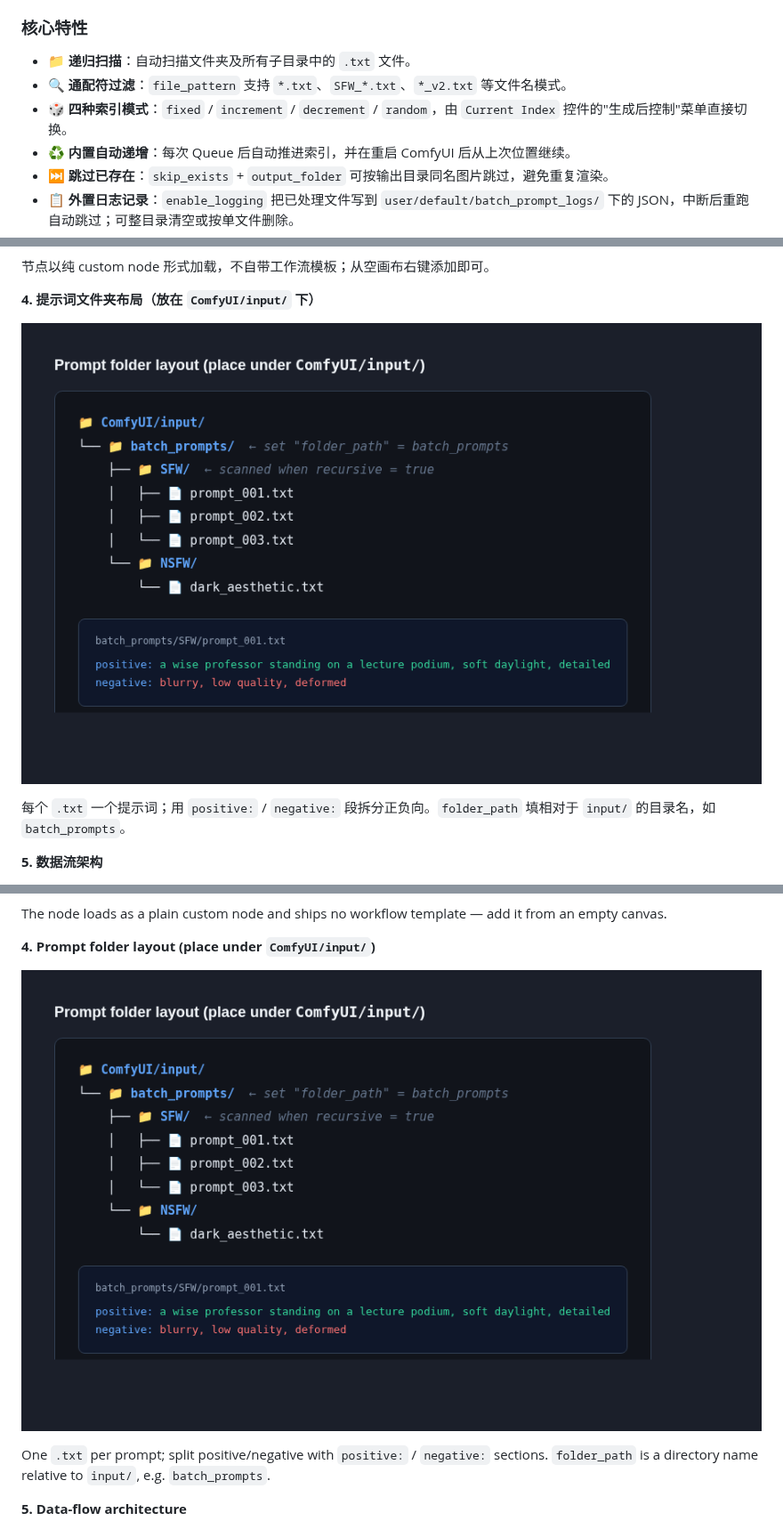
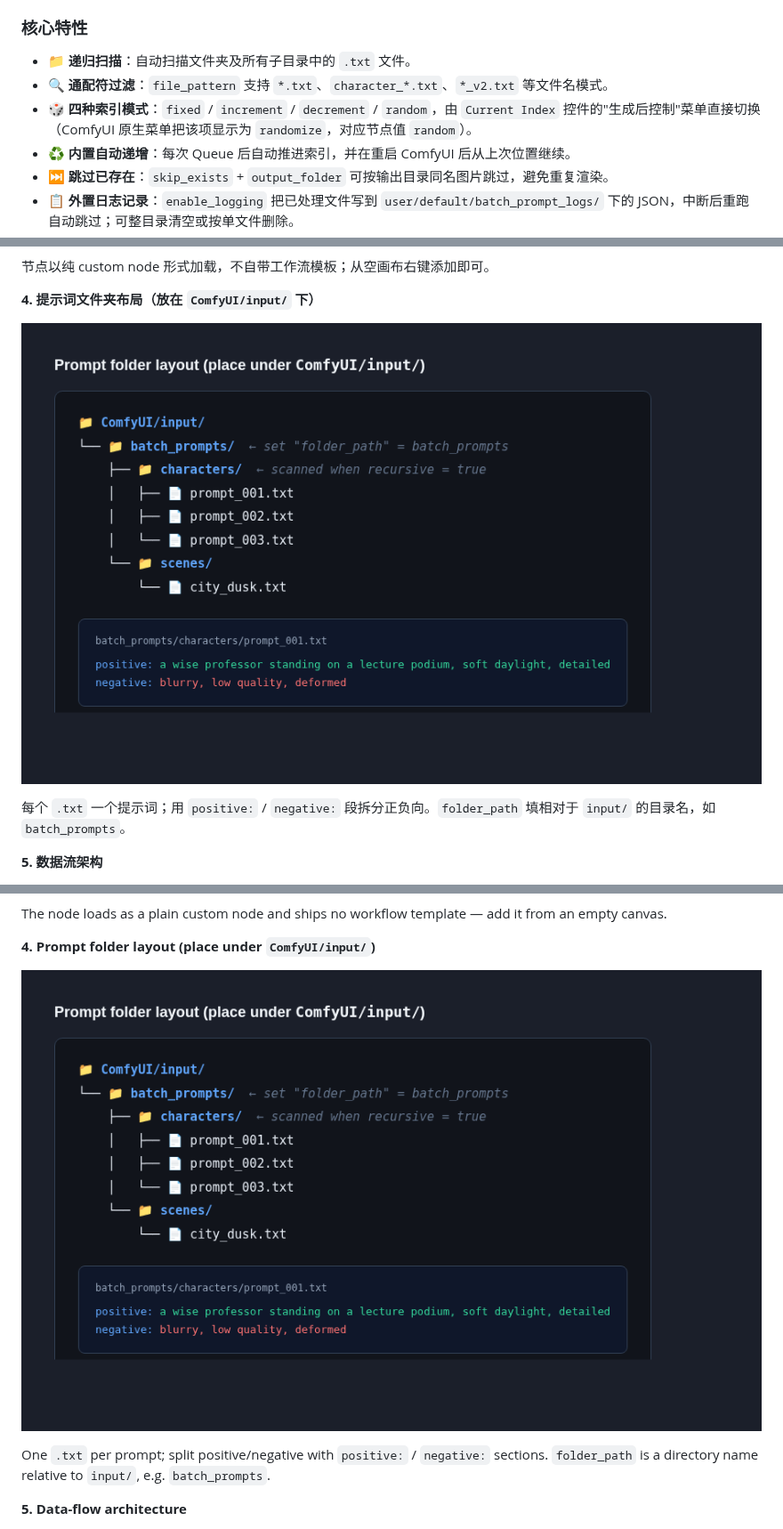
Before and after one commit to ReSerendipity/ComfyUI-BatchPromptLoader, a Markdown page: README.md, 3 parts joined by grey strips. Shown at 89% size. Drawn GitHub-style; pictures changed too: docs/assets/readme-comfyui-batchpromptloader-4.png.

Commit message:
docs(readme): fix screenshots and release badge
Signed-off-by: Doro <259081123+ReSerendipity@users.noreply.github.com>

```diff
--- a/README.md
+++ b/README.md
@@ -24,8 +24,8 @@ ComfyUI-BatchPromptLoader 是一个面向"多提示词 × 多张图"批量生成
 ### 核心特性
 
 - 📁 **递归扫描**：自动扫描文件夹及所有子目录中的 `.txt` 文件。
-- 🔍 **通配符过滤**：`file_pattern` 支持 `*.txt`、`SFW_*.txt`、`*_v2.txt` 等文件名模式。
-- 🎲 **四种索引模式**：`fixed` / `increment` / `decrement` / `random`，由 `Current Index` 控件的"生成后控制"菜单直接切换。
+- 🔍 **通配符过滤**：`file_pattern` 支持 `*.txt`、`character_*.txt`、`*_v2.txt` 等文件名模式。
+- 🎲 **四种索引模式**：`fixed` / `increment` / `decrement` / `random`，由 `Current Index` 控件的"生成后控制"菜单直接切换（ComfyUI 原生菜单把该项显示为 `randomize`，对应节点值 `random`）。
 - ♻️ **内置自动递增**：每次 Queue 后自动推进索引，并在重启 ComfyUI 后从上次位置继续。
 - ⏭️ **跳过已存在**：`skip_exists` + `output_folder` 可按输出目录同名图片跳过，避免重复渲染。
 - 📋 **外置日志记录**：`enable_logging` 把已处理文件写到 `user/default/batch_prompt_logs/` 下的 JSON，中断后重跑自动跳过；可整目录清空或按单文件删除。
```
Also changed, not shown: other parts of README.md (+6 -6 lines).
